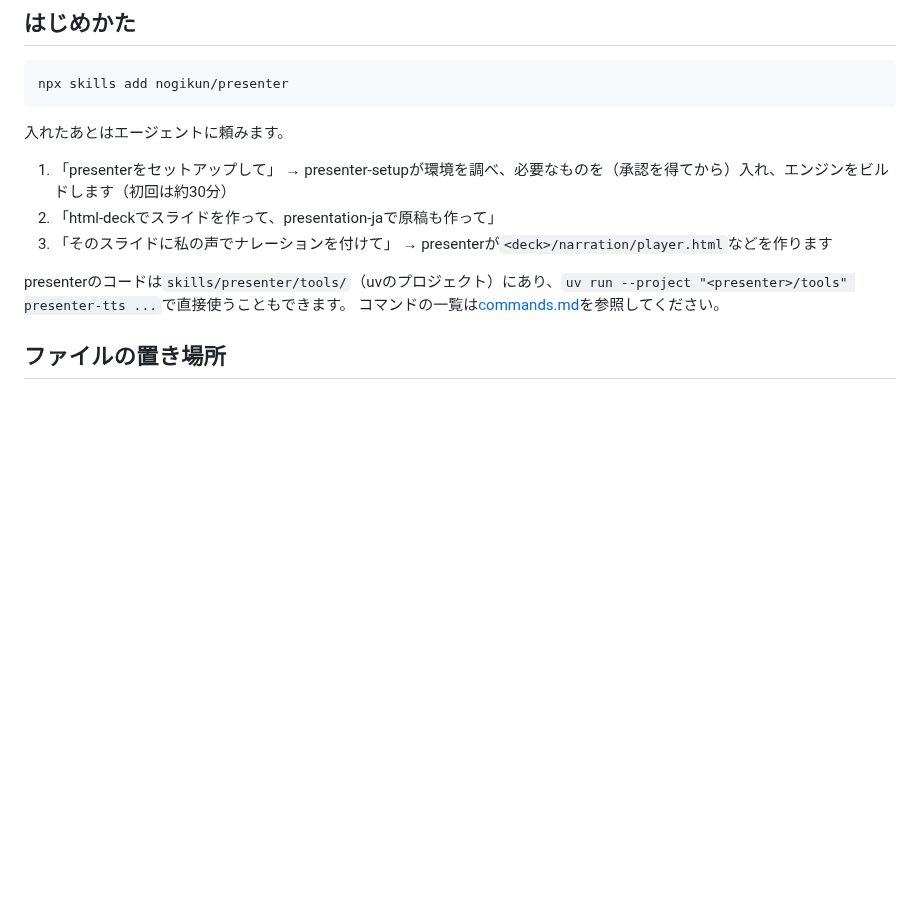
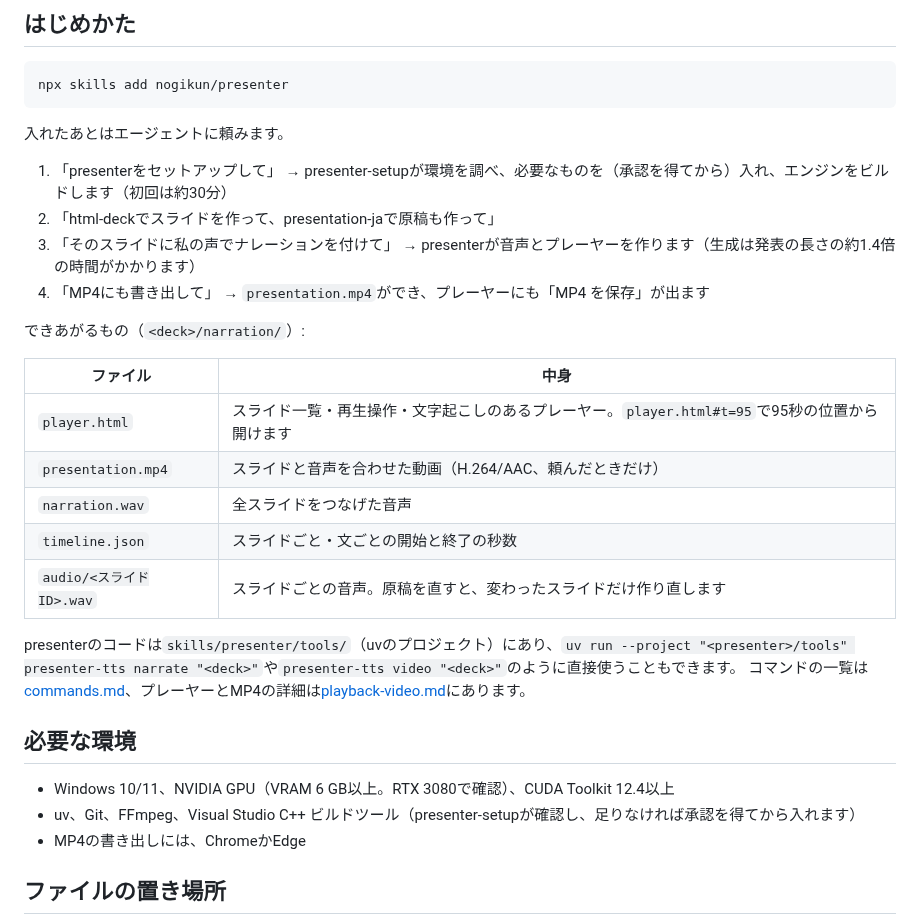
Before and after one commit to nogikun/presenter, a Markdown page: README.md, the part around one of its changes. GitHub-like rendering; blank space fills up the shorter version.

```diff
--- a/README.md
+++ b/README.md
@@ -26,10 +42,27 @@ npx skills add nogikun/presenter
 
 1. 「presenterをセットアップして」 → presenter-setupが環境を調べ、必要なものを（承認を得てから）入れ、エンジンをビルドします（初回は約30分）
 2. 「html-deckでスライドを作って、presentation-jaで原稿も作って」
-3. 「そのスライドに私の声でナレーションを付けて」 → presenterが`<deck>/narration/player.html`などを作ります
+3. 「そのスライドに私の声でナレーションを付けて」 → presenterが音声とプレーヤーを作ります（生成は発表の長さの約1.4倍の時間がかかります）
+4. 「MP4にも書き出して」 → `presentation.mp4`ができ、プレーヤーにも「MP4 を保存」が出ます
 
-presenterのコードは`skills/presenter/tools/`（uvのプロジェクト）にあり、`uv run --project "<presenter>/tools" presenter-tts ...`で直接使うこともできます。
-コマンドの一覧は[commands.md](skills/presenter/references/commands.md)を参照してください。
+できあがるもの（`<deck>/narration/`）:
+
+| ファイル | 中身 |
+|---|---|
+| `player.html` | スライド一覧・再生操作・文字起こしのあるプレーヤー。`player.html#t=95`で95秒の位置から開けます |
+| `presentation.mp4` | スライドと音声を合わせた動画（H.264/AAC、頼んだときだけ） |
+| `narration.wav` | 全スライドをつなげた音声 |
+| `timeline.json` | スライドごと・文ごとの開始と終了の秒数 |
+| `audio/<スライドID>.wav` | スライドごとの音声。原稿を直すと、変わったスライドだけ作り直します |
+
+presenterのコードは`skills/presenter/tools/`（uvのプロジェクト）にあり、`uv run --project "<presenter>/tools" presenter-tts narrate "<deck>"`や`presenter-tts video "<deck>"`のように直接使うこともできます。
+コマンドの一覧は[commands.md](skills/presenter/references/commands.md)、プレーヤーとMP4の詳細は[playback-video.md](skills/presenter/references/playback-video.md)にあります。
+
+## 必要な環境
+
+- Windows 10/11、NVIDIA GPU（VRAM 6 GB以上。RTX 3080で確認）、CUDA Toolkit 12.4以上
+- uv、Git、FFmpeg、Visual Studio C++ ビルドツール（presenter-setupが確認し、足りなければ承認を得てから入れます）
+- MP4の書き出しには、ChromeかEdge
 
 ## ファイルの置き場所
 
```
Also changed, not shown: other parts of README.md (+21 -4 lines), docs/images/player-dark.png (added), docs/images/player-light.png (added).
